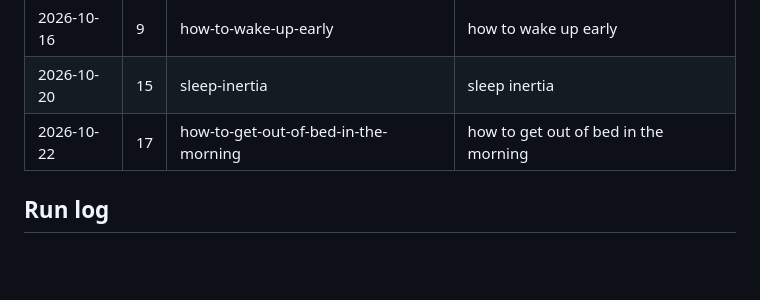
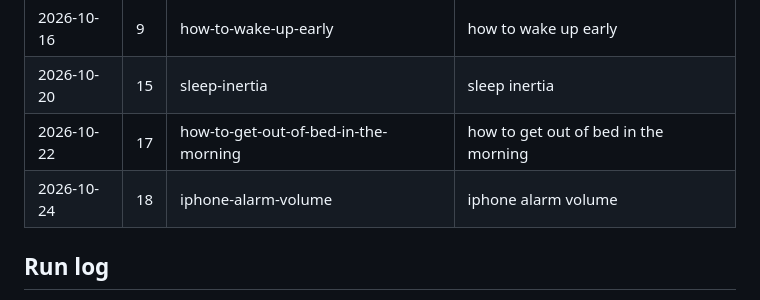
Before and after one commit to rewiredrising/riserep-website, a Markdown page: _seo/content-plan.md, the part around one of its changes. Rendered like a GitHub page; blank space fills up the shorter version.

Commit message:
Blog notes: iphone-alarm-volume
Co-Authored-By: Claude Opus 5.5 <noreply@anthropic.com>

```diff
--- a/_seo/content-plan.md
+++ b/_seo/content-plan.md
@@ -78,6 +78,7 @@ When the calendar runs out: research 36 more with Applyra (if reachable) and Goo
 | 2026-10-16 | 9 | how-to-wake-up-early | how to wake up early |
 | 2026-10-20 | 15 | sleep-inertia | sleep inertia |
 | 2026-10-22 | 17 | how-to-get-out-of-bed-in-the-morning | how to get out of bed in the morning |
+| 2026-10-24 | 18 | iphone-alarm-volume | iphone alarm volume |
 
 ## Run log
 
```
Also changed, not shown: other parts of _seo/content-plan.md (+1 -0 lines).
